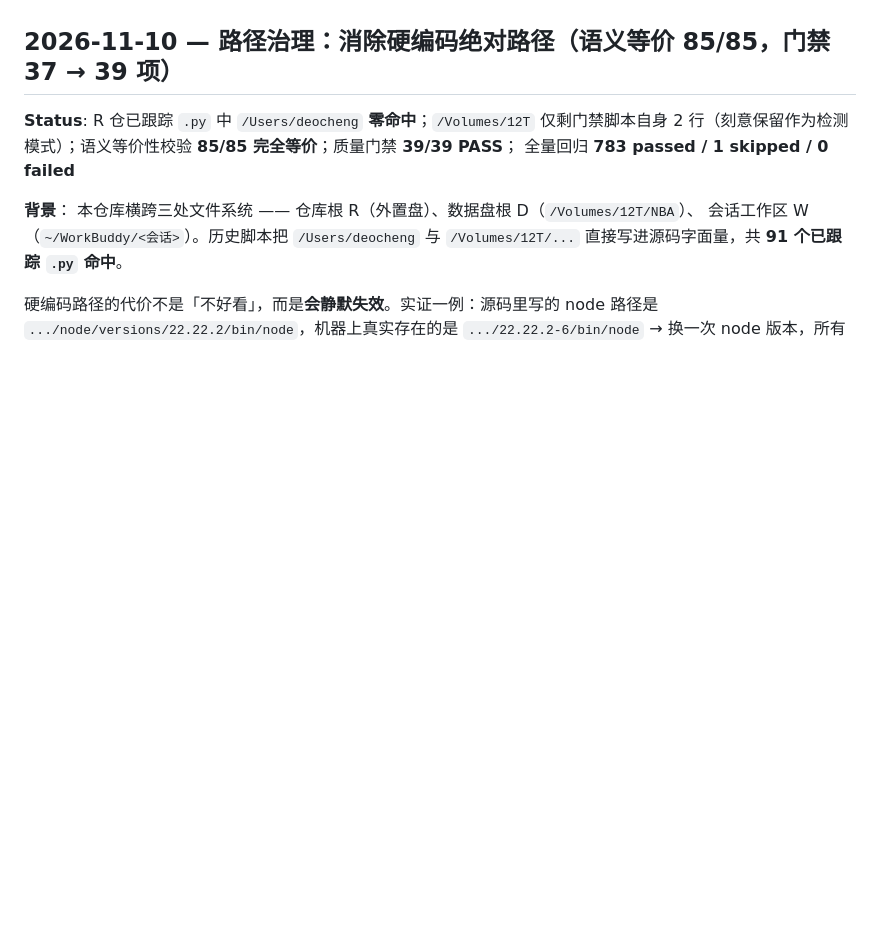
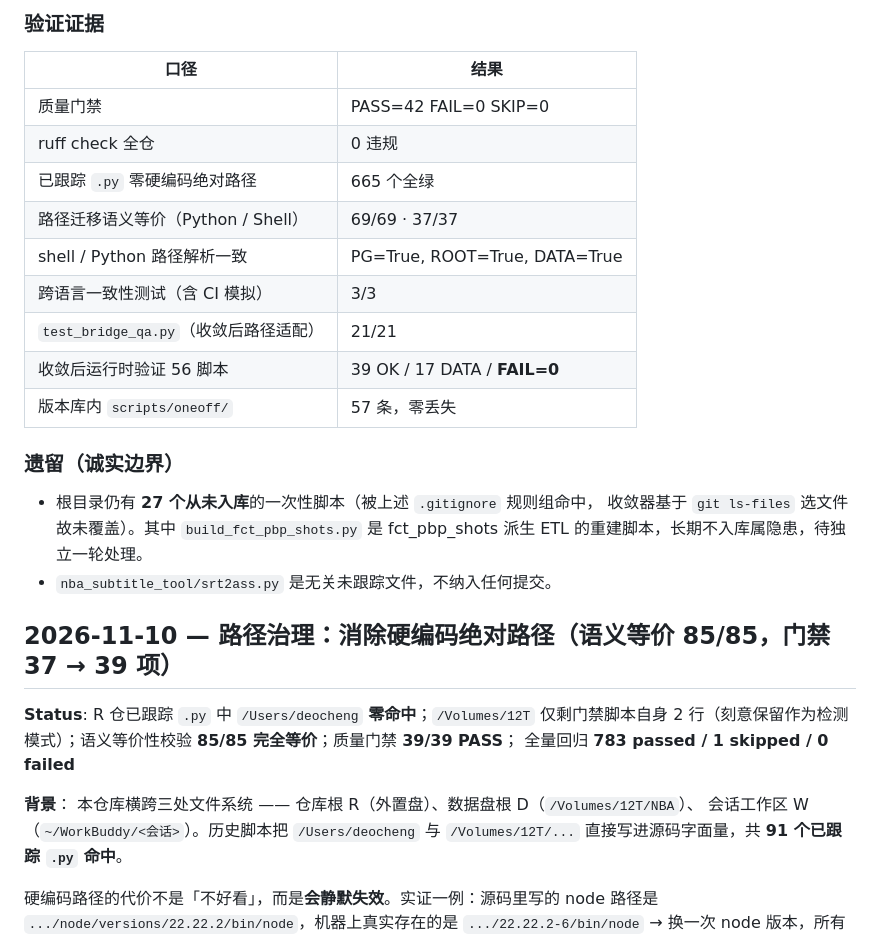
Before and after one commit to deocheng/nba_desktop_omega, a Markdown page: docs/change-log.md, the part around one of its changes. Rendered like a GitHub page; blank space fills up the shorter version.

```diff
--- a/docs/change-log.md
+++ b/docs/change-log.md
@@ -4,3 +72,23 @@ All changes to LOCKED phases must be recorded here (v8 §1 Change Request mechan
+### 验证证据
+
+| 口径 | 结果 |
+|------|------|
+| 质量门禁 | PASS=42 FAIL=0 SKIP=0 |
+| ruff check 全仓 | 0 违规 |
+| 已跟踪 `.py` 零硬编码绝对路径 | 665 个全绿 |
+| 路径迁移语义等价（Python / Shell） | 69/69 · 37/37 |
+| shell / Python 路径解析一致 | PG=True, ROOT=True, DATA=True |
+| 跨语言一致性测试（含 CI 模拟） | 3/3 |
+| `test_bridge_qa.py`（收敛后路径适配） | 21/21 |
+| 收敛后运行时验证 56 脚本 | 39 OK / 17 DATA / **FAIL=0** |
+| 版本库内 `scripts/oneoff/` | 57 条，零丢失 |
+
+### 遗留（诚实边界）
+
+- 根目录仍有 **27 个从未入库**的一次性脚本（被上述 `.gitignore` 规则组命中，
+  收敛器基于 `git ls-files` 选文件故未覆盖）。其中 `build_fct_pbp_shots.py` 是
+  fct_pbp_shots 派生 ETL 的重建脚本，长期不入库属隐患，待独立一轮处理。
+- `nba_subtitle_tool/srt2ass.py` 是无关未跟踪文件，不纳入任何提交。
 
 ## 2026-11-10 — 路径治理：消除硬编码绝对路径（语义等价 85/85，门禁 37 → 39 项）
 
```
Also changed, not shown: other parts of docs/change-log.md (+68 -0 lines).
